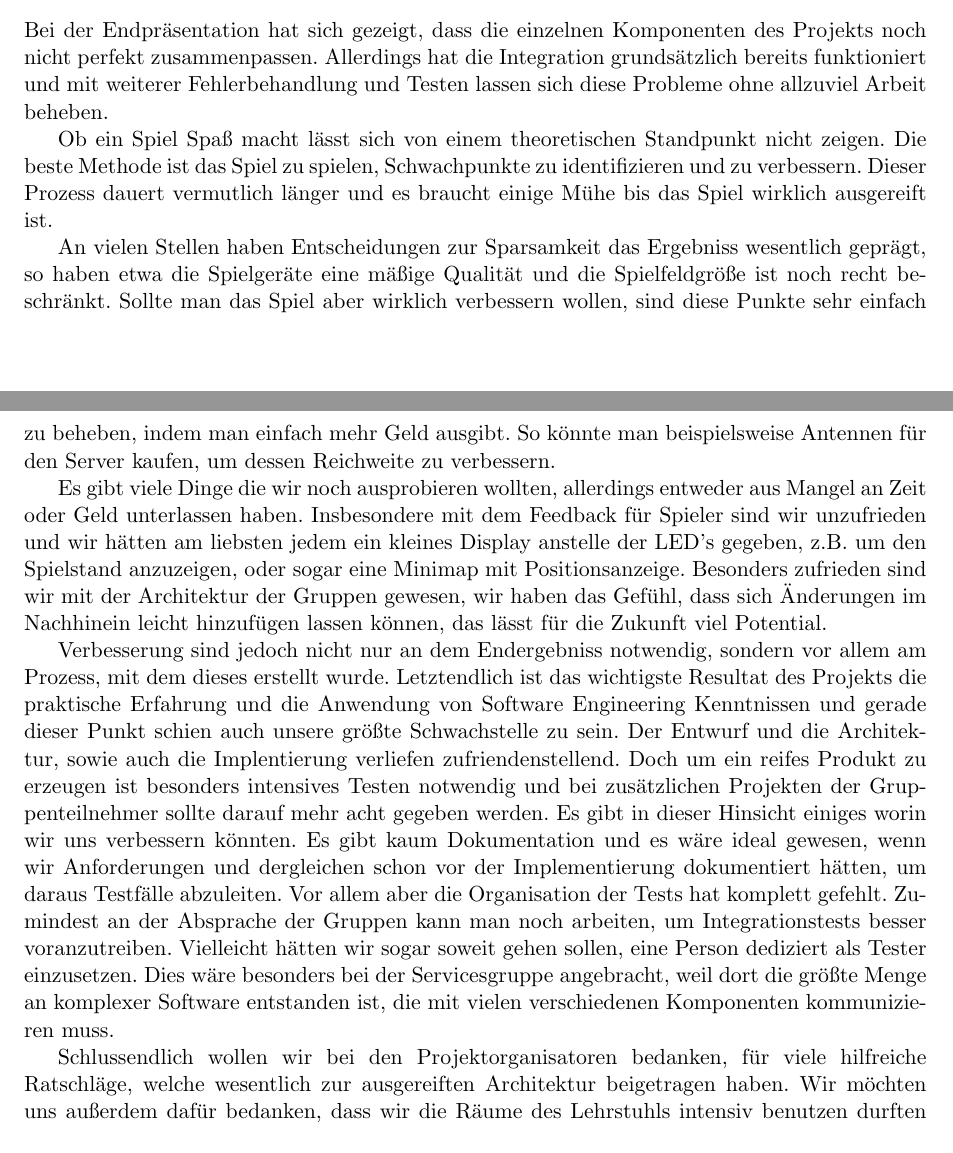
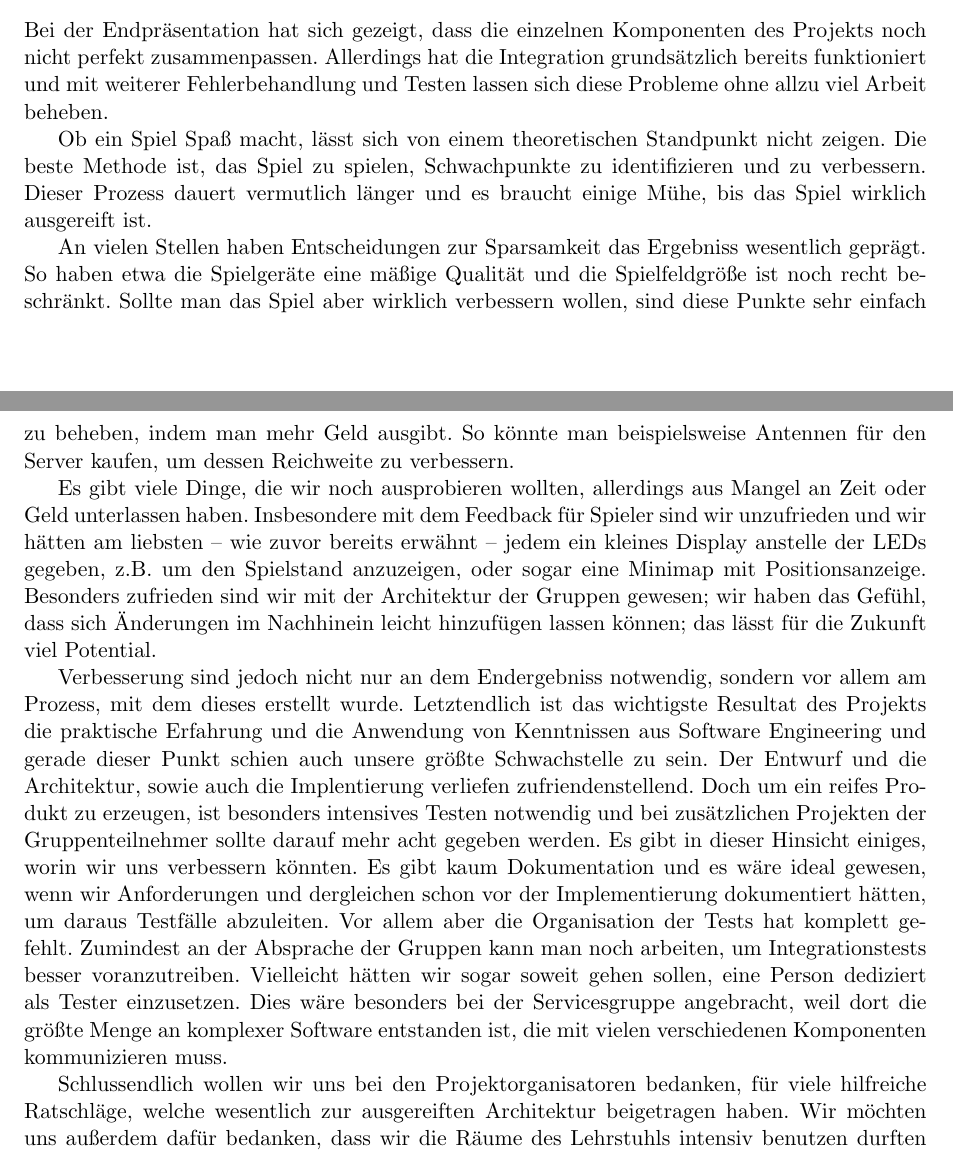
Before and after one commit to Torrintino/semester-project, a LaTeX document (bericht/tex/bericht.tex, which reads bericht/tex/050-zusammenfassung/ausblick.tex): two parts of pages 32 and 33 of 33, joined at a grey line, cut so that both start at the same text. Compiled offline with pdfLaTeX.

Commit message:
Update ausblick.tex and PDF

```diff
--- a/bericht/tex/050-zusammenfassung/ausblick.tex
+++ b/bericht/tex/050-zusammenfassung/ausblick.tex
@@ -1,40 +1,41 @@
 \subsection{Ausblick}
+\label{sec:ausblick}
 
 Bei der Endpräsentation hat sich gezeigt, dass die einzelnen Komponenten des
 Projekts noch nicht perfekt zusammenpassen. Allerdings hat die Integration
 grundsätzlich bereits funktioniert und mit weiterer Fehlerbehandlung und
-Testen lassen sich diese Probleme ohne allzuviel Arbeit beheben.
+Testen lassen sich diese Probleme ohne allzu viel Arbeit beheben.
 
-Ob ein Spiel Spaß macht lässt sich von einem theoretischen Standpunkt nicht
-zeigen. Die beste Methode ist das Spiel zu spielen, Schwachpunkte zu
+Ob ein Spiel Spaß macht, lässt sich von einem theoretischen Standpunkt nicht
+zeigen. Die beste Methode ist, das Spiel zu spielen, Schwachpunkte zu
 identifizieren und zu verbessern. Dieser Prozess dauert vermutlich länger und
-es braucht einige Mühe bis das Spiel wirklich ausgereift ist.
+es braucht einige Mühe, bis das Spiel wirklich ausgereift ist.
 
 An vielen Stellen haben Entscheidungen zur Sparsamkeit das Ergebniss wesentlich
-geprägt, so haben etwa die Spielgeräte eine mäßige Qualität und die
+geprägt. So haben etwa die Spielgeräte eine mäßige Qualität und die
 Spielfeldgröße ist noch recht beschränkt. Sollte man das Spiel aber wirklich
-verbessern wollen, sind diese Punkte sehr einfach zu beheben, indem man einfach
+verbessern wollen, sind diese Punkte sehr einfach zu beheben, indem man
 mehr Geld ausgibt. So könnte man beispielsweise Antennen für den Server kaufen,
 um dessen Reichweite zu verbessern.
 
-Es gibt viele Dinge die wir noch ausprobieren wollten, allerdings entweder aus
+Es gibt viele Dinge, die wir noch ausprobieren wollten, allerdings aus
 Mangel an Zeit oder Geld unterlassen haben. Insbesondere mit dem Feedback für
-Spieler sind wir unzufrieden und wir hätten am liebsten jedem ein kleines
-Display anstelle der LED's gegeben, z.B. um den Spielstand anzuzeigen, oder
-sogar eine Minimap mit Positionsanzeige. Besonders zufrieden sind wir mit der
-Architektur der Gruppen gewesen, wir haben das Gefühl, dass sich Änderungen im
-Nachhinein leicht hinzufügen lassen können, das lässt für die Zukunft viel
-Potential.
+Spieler sind wir unzufrieden und wir hätten am liebsten – wie zuvor bereits
+erwähnt – jedem ein kleines Display anstelle der LEDs gegeben, z.B. um den
+Spielstand anzuzeigen, oder sogar eine Minimap mit Positionsanzeige.
+Besonders zufrieden sind wir mit der Architektur der Gruppen gewesen; wir haben
+das Gefühl, dass sich Änderungen im Nachhinein leicht hinzufügen lassen können;
+das lässt für die Zukunft viel Potential.
 
 Verbesserung sind jedoch nicht nur an dem Endergebniss notwendig, sondern vor
 allem am Prozess, mit dem dieses erstellt wurde. Letztendlich ist das wichtigste
-Resultat des Projekts die praktische Erfahrung und die Anwendung von Software
-Engineering Kenntnissen und gerade dieser Punkt schien auch unsere größte
+Resultat des Projekts die praktische Erfahrung und die Anwendung von Kenntnissen
+aus Software Engineering und gerade dieser Punkt schien auch unsere größte
 Schwachstelle zu sein. Der Entwurf und die Architektur, sowie auch die
 Implentierung verliefen zufriendenstellend. Doch um ein reifes Produkt zu
-erzeugen ist besonders intensives Testen notwendig und bei zusätzlichen
+erzeugen, ist besonders intensives Testen notwendig und bei zusätzlichen
 Projekten der Gruppenteilnehmer sollte darauf mehr acht gegeben werden. Es gibt
-in dieser Hinsicht einiges worin wir uns verbessern könnten. Es gibt kaum
+in dieser Hinsicht einiges, worin wir uns verbessern könnten. Es gibt kaum
 Dokumentation und es wäre ideal gewesen, wenn wir Anforderungen und dergleichen
 schon vor der Implementierung dokumentiert hätten, um daraus Testfälle
 abzuleiten. Vor allem aber die Organisation der Tests hat komplett gefehlt.
@@ -45,7 +46,7 @@ besonders bei der Servicesgruppe angebracht, weil dort die größte Menge an
 komplexer Software entstanden ist, die mit vielen verschiedenen Komponenten
 kommunizieren muss.
 
-Schlussendlich wollen wir bei den Projektorganisatoren bedanken, für viele
+Schlussendlich wollen wir uns bei den Projektorganisatoren bedanken, für viele
 hilfreiche Ratschläge, welche wesentlich zur ausgereiften Architektur
 beigetragen haben. Wir möchten uns außerdem dafür bedanken, dass wir die
 Räume des Lehrstuhls intensiv benutzen durften und wir viel Freiraum bekommen
```
Also changed, not shown: bericht/tex/bericht.pdf.
